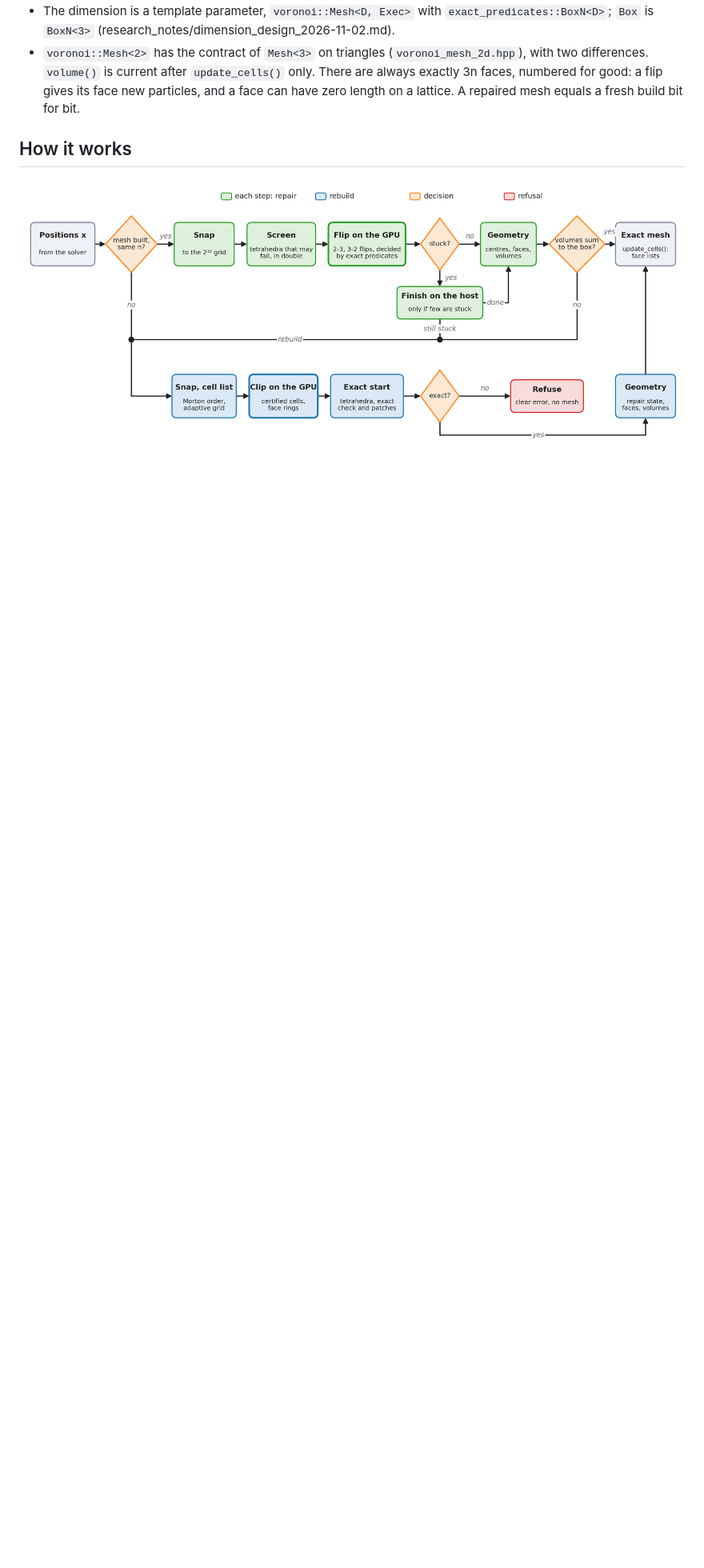
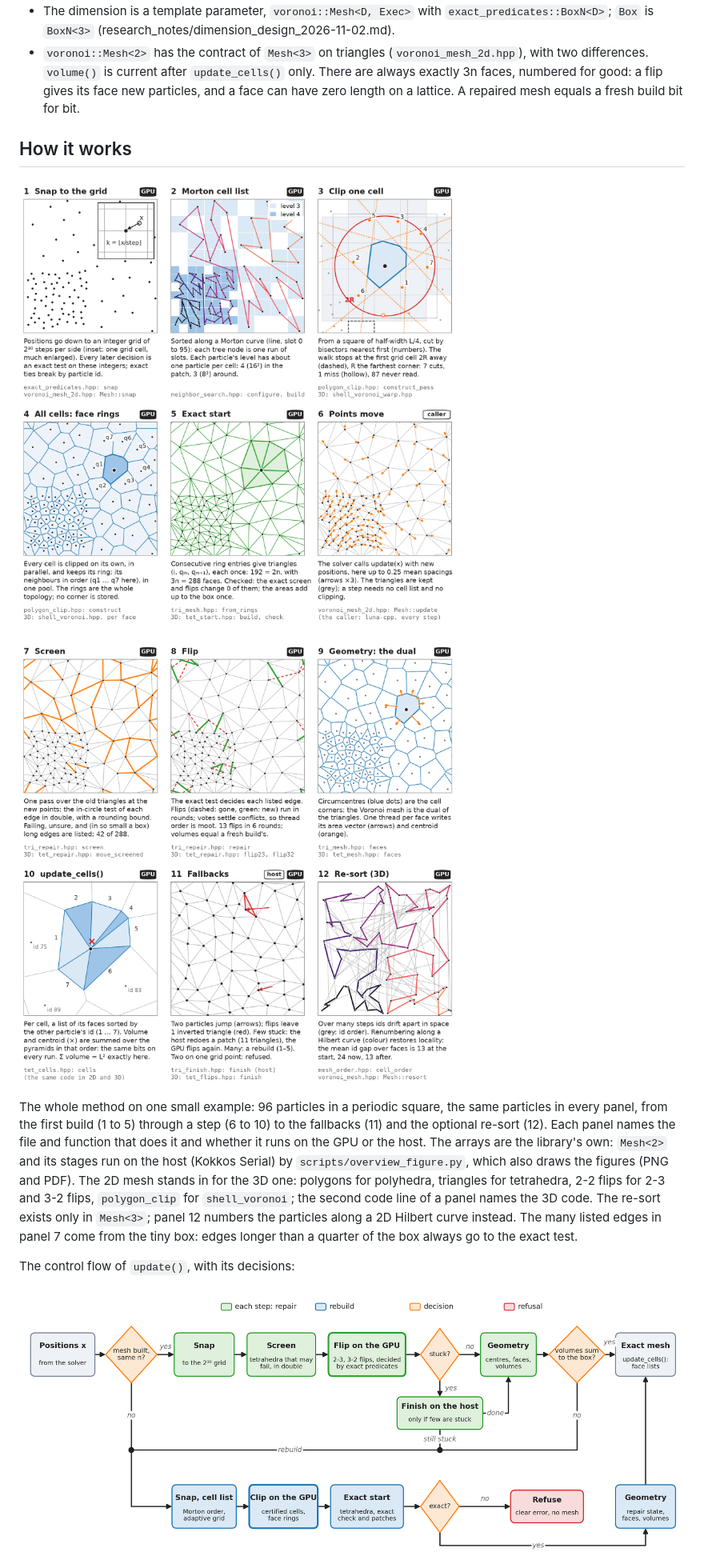
Before and after one commit to Ulli1991/voronoi-cpp, a Markdown page: README.md, the part around the change. Shown at 80% size. Drawn GitHub-style; pictures changed too: docs/figures/overview_build.png (added), docs/figures/overview_step.png (added); blank space fills up the shorter version.

```diff
--- a/README.md
+++ b/README.md
@@ -78,6 +78,14 @@ What a caller can rely on:
 - `voronoi::Mesh<2>` has the contract of `Mesh<3>` on triangles (`voronoi_mesh_2d.hpp`), with two differences. `volume()` is current after `update_cells()` only. There are always exactly 3n faces, numbered for good: a flip gives its face new particles, and a face can have zero length on a lattice. A repaired mesh equals a fresh build bit for bit.
 
 ## How it works
+
+![The build, panel by panel](docs/figures/overview_build.png)
+
+![A step, panel by panel](docs/figures/overview_step.png)
+
+The whole method on one small example: 96 particles in a periodic square, the same particles in every panel, from the first build (1 to 5) through a step (6 to 10) to the fallbacks (11) and the optional re-sort (12). Each panel names the file and function that does it and whether it runs on the GPU or the host. The arrays are the library's own: `Mesh<2>` and its stages run on the host (Kokkos Serial) by `scripts/overview_figure.py`, which also draws the figures (PNG and PDF). The 2D mesh stands in for the 3D one: polygons for polyhedra, triangles for tetrahedra, 2-2 flips for 2-3 and 3-2 flips, `polygon_clip` for `shell_voronoi`; the second code line of a panel names the 3D code. The re-sort exists only in `Mesh<3>`; panel 12 numbers the particles along a 2D Hilbert curve instead. The many listed edges in panel 7 come from the tiny box: edges longer than a quarter of the box always go to the exact test.
+
+The control flow of `update()`, with its decisions:
 
 ![Control flow of Mesh::update](docs/figures/flow_mesh.png)
 
```
Also changed, not shown: docs/how_it_works.md (+7 -1 lines), 4 other files.
